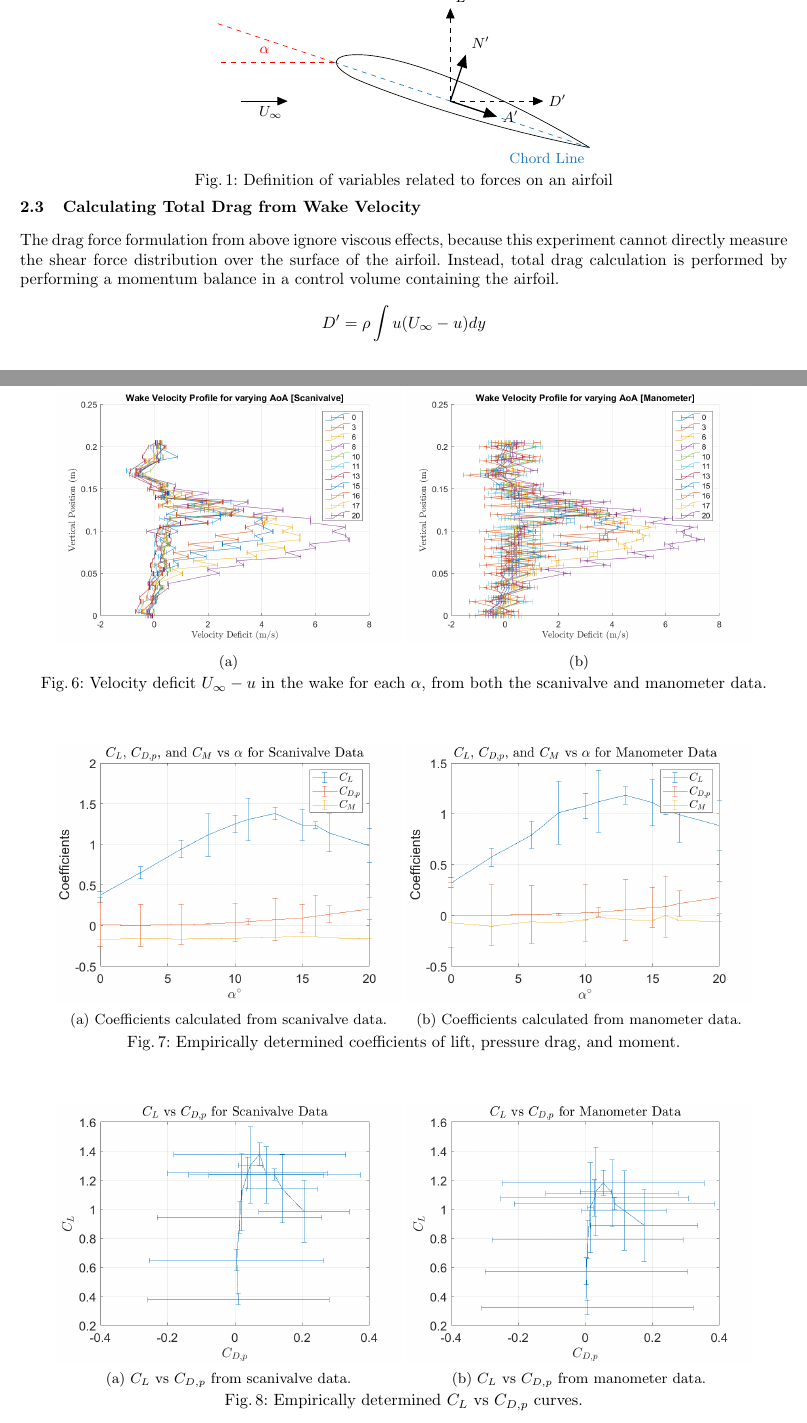
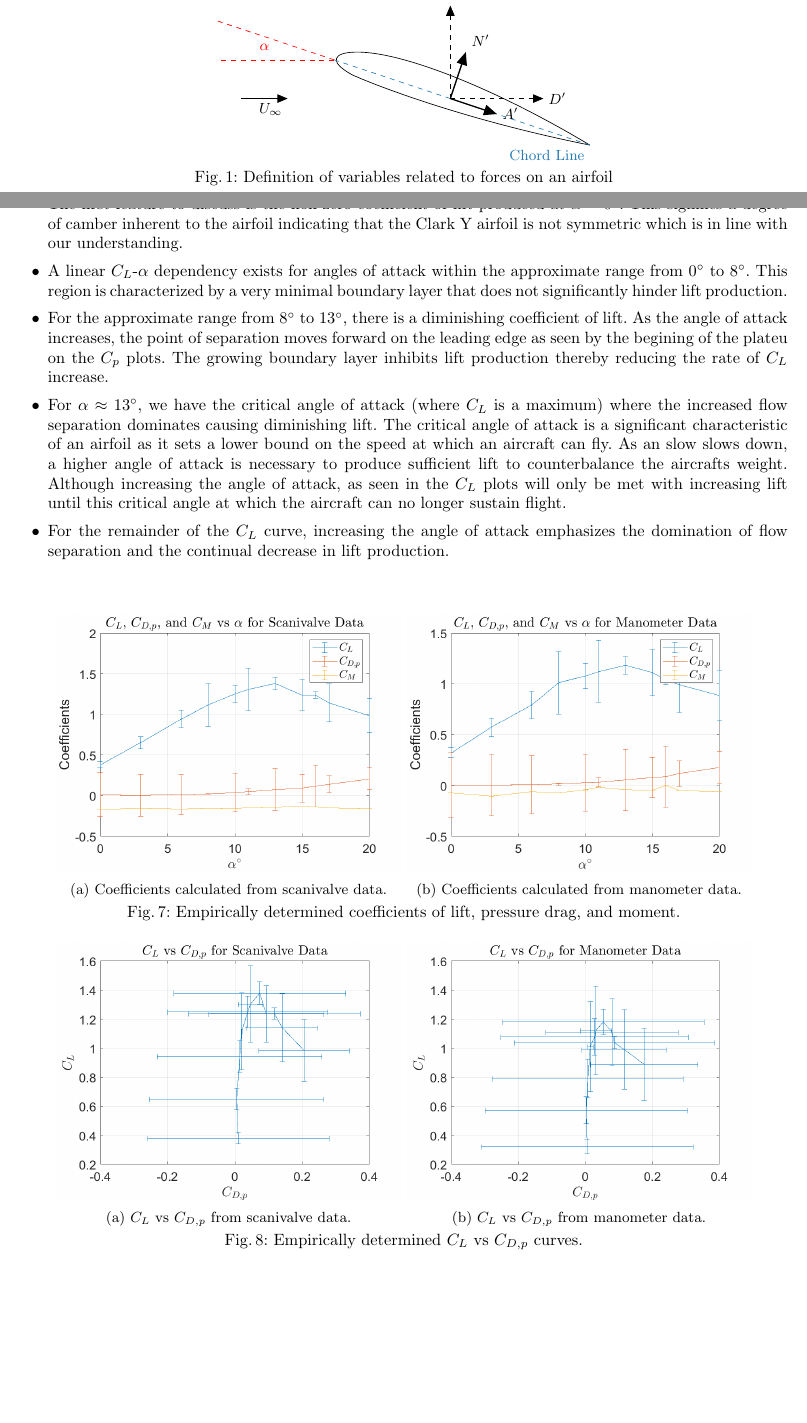
Before and after one commit to AER303-2021F/airfoil, a LaTeX thesis (source_latex/main.tex, which reads source_latex/llncs.cls): two parts of pages 3 and 7 of 18 before the commit and two parts of pages 2 and 7 of 18 after it, joined at a grey line, cut so that both start at the same text, the shorter picture padded with empty space. Compiled offline with pdfLaTeX.

Commit message:
MAIN: Add coefficient of lift analysis.

```diff
--- a/source_latex/llncs.cls
+++ b/source_latex/llncs.cls
@@ -501,7 +501,7 @@ to0pt{\kern0.55\wd0\vrule height0.45\ht0\hss}\box0}}}}
               \parsep    \z@
               \partopsep \p@ \@plus\z@ \@minus\p@}
 
-\renewcommand\labelitemi{\normalfont\bfseries --}
+%\renewcommand\labelitemi{\normalfont\bfseries --}
 \renewcommand\labelitemii{$\m@th\bullet$}
 
 \setlength\arraycolsep{1.4\p@}
--- a/source_latex/main.tex
+++ b/source_latex/main.tex
@@ -185,12 +185,6 @@ $q_\infty\equiv\frac{1}{2}\rho_\infty U_\infty^2$ is the freestream dynamic pres
     \label{eq:cm}
 \end{align}
 
-\subsection{Calculating Total Drag from Wake Velocity}
-The drag force formulation from above ignore viscous effects, because this experiment cannot directly measure the shear force distribution over the surface of the airfoil. Instead, total drag calculation is performed by performing a momentum balance in a control volume containing the airfoil.
-\begin{align*}
-    D' &= \rho\int u (U_\infty - u) dy
-\end{align*}
-
 \subsection{Stall}
 Airfoil stall is characterized by a significant separation in flow from the airfoil surface resulting in several effects.\\
 \\
@@ -311,25 +305,24 @@ After the data is pre-processed, the data is analyzed to determine the lift, mom
 \section{Results and Discussion}
 
 \subsection{Wake Velocity Profile}
-Wake velocities are obtained from total pressure measurements in the wake to determine the flow velocity distribution over the height of the pressure rake.
-\begin{figure}
+
+\begin{figure}[h]
     \centering
     \begin{subfigure}[b]{0.45\textwidth}
          \centering
          \includegraphics[width=\textwidth]{figures/scanivalve_wake_velocities.png}
-         \caption{}
-         \label{fig:scanivalve_wake_velocity}
+         \caption{$y=x$}
+         \label{fig:y equals x}
      \end{subfigure}
      \begin{subfigure}[b]{0.45\textwidth}
          \centering
          \includegraphics[width=\textwidth]{figures/manometer_wake_velocities.png}
-         \caption{}
-         \label{fig:manometer_wake_velocity}
+         \caption{$y=3sinx$}
+         \label{fig:three sin x}
      \end{subfigure}
-    \caption{Velocity deficit $U_\infty - u$ in the wake for each $\alpha$, from both the scanivalve and manometer data.}
+    \caption{Caption}
     \label{fig:wake_velocities}
 \end{figure}
 
 \subsection{Coefficient of Lift, Pressure Drag, and Moment}
 
-\begin{figure}
@@ -336,3 +334,17 @@ Wake velocities are obtained from total pressure measurements in the wake to det
+\begin{itemize}
+
+    \item The first feature to discuss is the non-zero coefficient of lift produced at $\alpha=0^\circ$. This signifies a degree of camber inherent to the airfoil indicating that the Clark Y airfoil is not symmetric which is in line with our understanding.
+
+    \item A linear $C_L$-$\alpha$ dependency exists for angles of attack within the approximate range from $0^\circ$ to $8^\circ$. This region is characterized by a very minimal boundary layer that does not significantly hinder lift production.
+
+    \item For the approximate range from $8^\circ$ to $13^\circ$, there is a diminishing coefficient of lift. As the angle of attack increases, the point of separation moves forward on the leading edge as seen by the begining of the plateu on the $C_p$ plots. The growing boundary layer inhibits lift production thereby reducing the rate of $C_L$ increase.
+
+    \item For $\alpha\approx13^\circ$, we have the critical angle of attack (where $C_L$ is a maximum) where the increased flow separation dominates causing diminishing lift. The critical angle of attack is a significant characteristic of an airfoil as it sets a lower bound on the speed at which an aircraft can fly. As an slow slows down, a higher angle of attack is necessary to produce sufficient lift to counterbalance the aircrafts weight. Although increasing the angle of attack, as seen in the $C_L$ plots will only be met with increasing lift until this critical angle at which the aircraft can no longer sustain flight.
+
+    \item For the remainder of the $C_L$ curve, increasing the angle of attack emphasizes the domination of flow separation and the continual decrease in lift production.
+\end{itemize}
+
+\begin{figure}[h]
     \centering
     \begin{subfigure}[b]{0.45\textwidth}
          \centering
@@ -350,7 +362,7 @@ Wake velocities are obtained from total pressure measurements in the wake to det
     \label{fig:coeffs}
 \end{figure}
 
-\begin{figure}
+\begin{figure}[h]
     \centering
     \begin{subfigure}[b]{0.45\textwidth}
          \centering
```
Also changed, not shown: source_latex/main.tex (29 more changed lines).
